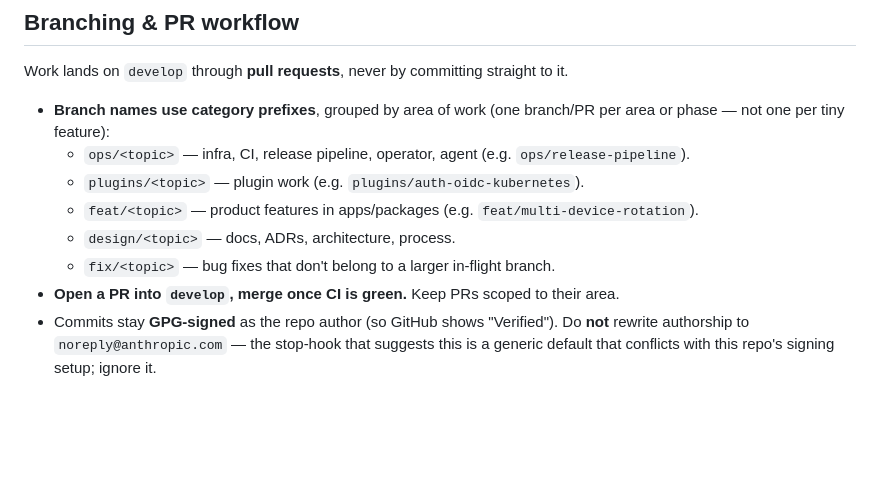
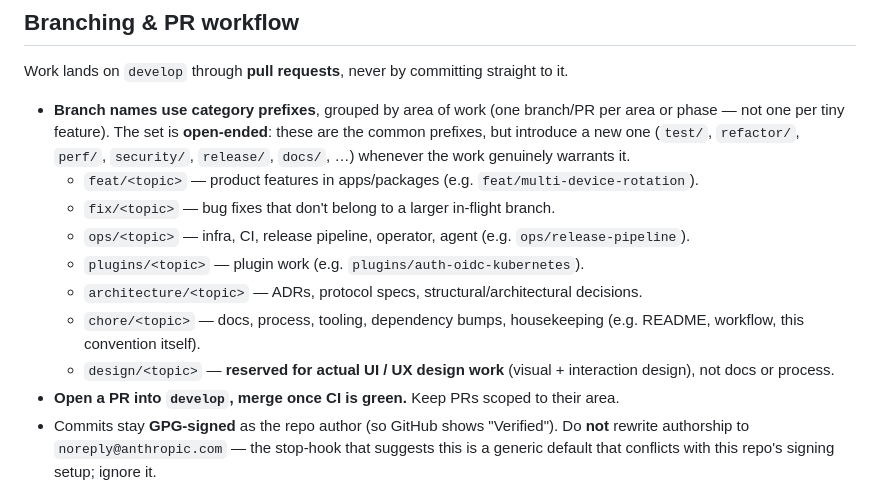
Before and after one commit to ethchor/arc, a Markdown page: docs/CLAUDE.md, the part around the change. GitHub-like rendering; blank space fills up the shorter version.

Commit message:
chore: refine branch-naming convention
- design/ is now reserved for actual UI/UX design work, not docs/process.
- chore/ covers docs, process, tooling, dependency bumps, housekeeping
  (README, workflow, this convention itself).
- architecture/ added for ADRs, protocol specs, and structural decisions.
- The prefix set is explicitly open-ended — new prefixes (test/, refactor/,
  perf/, security/, …) are fine when the work warrants them.

Updates both docs/CLAUDE.md and the README Contributing section to match.

```diff
--- a/docs/CLAUDE.md
+++ b/docs/CLAUDE.md
@@ -220,12 +220,18 @@ See MONOREPO_PLAN.md for full roadmap + reference docs for target feature behavi
 Work lands on `develop` through **pull requests**, never by committing straight to it.
 
 - **Branch names use category prefixes**, grouped by area of work (one branch/PR per area
-  or phase — not one per tiny feature):
+  or phase — not one per tiny feature). The set is **open-ended**: these are the common
+  prefixes, but introduce a new one (`test/`, `refactor/`, `perf/`, `security/`, `release/`,
+  `docs/`, …) whenever the work genuinely warrants it.
+  - `feat/<topic>` — product features in apps/packages (e.g. `feat/multi-device-rotation`).
+  - `fix/<topic>` — bug fixes that don't belong to a larger in-flight branch.
   - `ops/<topic>` — infra, CI, release pipeline, operator, agent (e.g. `ops/release-pipeline`).
   - `plugins/<topic>` — plugin work (e.g. `plugins/auth-oidc-kubernetes`).
-  - `feat/<topic>` — product features in apps/packages (e.g. `feat/multi-device-rotation`).
-  - `design/<topic>` — docs, ADRs, architecture, process.
-  - `fix/<topic>` — bug fixes that don't belong to a larger in-flight branch.
+  - `architecture/<topic>` — ADRs, protocol specs, structural/architectural decisions.
+  - `chore/<topic>` — docs, process, tooling, dependency bumps, housekeeping (e.g. README,
+    workflow, this convention itself).
+  - `design/<topic>` — **reserved for actual UI / UX design work** (visual + interaction
+    design), not docs or process.
 - **Open a PR into `develop`, merge once CI is green.** Keep PRs scoped to their area.
 - Commits stay **GPG-signed** as the repo author (so GitHub shows "Verified"). Do **not**
   rewrite authorship to `noreply@anthropic.com` — the stop-hook that suggests this is a
```
Also changed, not shown: README.md (+3 -2 lines).
